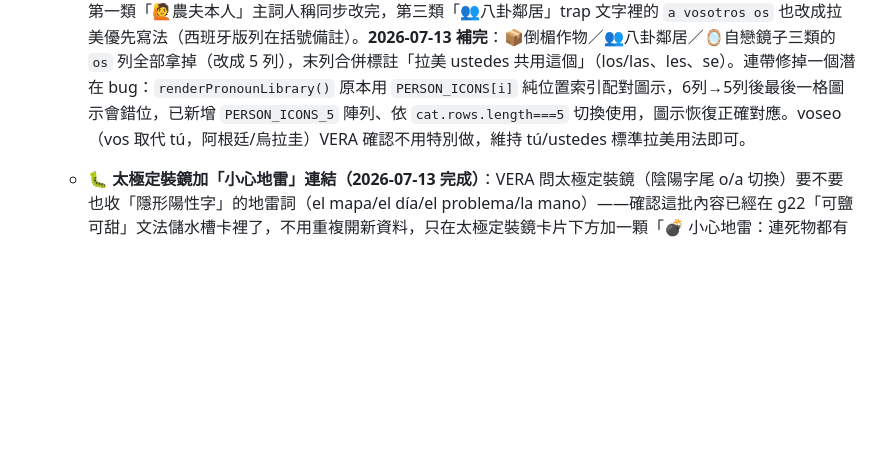
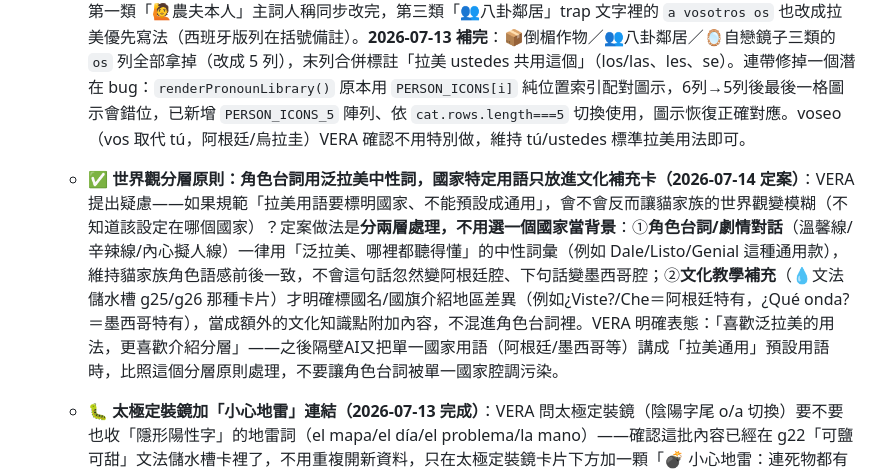
Before and after one commit to VeraChivo/mi-casa-de-chunks, a Markdown page: CLAUDE.md, the part around the change. Rendered like a GitHub page; blank space fills up the shorter version.

Commit message:
記錄世界觀分層原則:角色台詞泛拉美中性詞,國家用語限文化補充卡

```diff
--- a/CLAUDE.md
+++ b/CLAUDE.md
@@ -265,6 +265,7 @@ Yigú的兩個獨立練習頁面，跟主站 index.html 完全分開、不共用
   - **💎☁️ SER/ESTAR 客台西中英快速對接（2026-07-13 完成，寫進 grammar.js g01/g02 的 crossLang 欄位）**：VERA 提議用「是／在」這組核心字直接對接四語言，比死背 DOCTOR/PLACE 口訣更直覺——SER＝是（華語「是」／台語「是 sī」／客語「係 he」，皆已查證），ESTAR＝在（華語「在」／台語「在、佇 tī」／客語「在」，皆已查證）。渲染沿用 g21 已有的 `crossLang` 欄位／`.grammar-crosslang` 綠色區塊，沒有新增 UI。
   - **🐛 SER/ESTAR 調皮特例小蟲（2026-07-13 完成，grammar.js g01/g02 新增 quirk 欄位）**：VERA 提議在對照卡背後加「打破直覺的特例」——死掉了明明像永久本質卻用 ESTAR（`Está muerto.`）、婚禮明明是暫時活動卻用 SER（`La boda es en la iglesia.`），ADHD 大腦對這種反差記憶特別深。已查證兩者原因：**婚禮/事件地點用 SER**——SER 專門描述「事件發生的地點」（跟 tener lugar「舉行」同義），只有實體物件本身的所在位置才用 ESTAR（比較：`La iglesia está en el centro.`），這條完全屬實。**死亡用 ESTAR**——VERA 原本猜測是「早期宗教觀念認為死亡是狀態轉變」，查證後這不是標準語言學解釋，真正原因是西語把死亡當成「外力造成、改變後的結果狀態」，跟 `está roto`（壞掉了）、`está cansado`（累了）同一掛邏輯，不是本質身分，跟宗教無關——已用查證後的說法寫入，沒有採用宗教框架。新欄位 `quirk` 用紫色系（`--benikake`）跟綠色 crossLang／紅色 trap 區隔，三種顏色對應三種不同性質的補充資訊。
   - **✅ 拉美西語一致性：五人稱變位表定案（2026-07-13 完成）**：VERA 定調全站教學西語統一走「拉美西語」，動詞變位表格從六人稱改成五人稱——`yo／tú／él-ella-usted／nosotros／ellos-ellas-ustedes`，vosotros 整列拿掉（usted 跟 él/ella 共用變位、ustedes 跟 ellos/ellas 共用變位，語法上本來就是同一個動詞形態，不是新造詞）。已套用到 grammar.js 全部 10 張含 conj 變位表的卡（g01/g02/g03/g05/g07/g10/g11/g17/g18/g20），`renderConjLibrary()`／`buildConjTable()` 的收合摘要文字從「我們／你們／他們」改成「我們／他們」，兩處都用同一段字串改，slicing 邏輯（main3=前3列、rest3=slice(3)）本來就不假設固定列數，5列一樣正常運作不用重寫。🏰莊園人物冊（PRONOUN_LIBRARY）第一類「🙋農夫本人」主詞人稱同步改完，第三類「👥八卦鄰居」trap 文字裡的 `a vosotros os` 也改成拉美優先寫法（西班牙版列在括號備註）。**2026-07-13 補完**：📦倒楣作物／👥八卦鄰居／🪞自戀鏡子三類的 `os` 列全部拿掉（改成 5 列），末列合併標註「拉美 ustedes 共用這個」（los/las、les、se）。連帶修掉一個潛在 bug：`renderPronounLibrary()` 原本用 `PERSON_ICONS[i]` 純位置索引配對圖示，6列→5列後最後一格圖示會錯位，已新增 `PERSON_ICONS_5` 陣列、依 `cat.rows.length===5` 切換使用，圖示恢復正確對應。voseo（vos 取代 tú，阿根廷/烏拉圭）VERA 確認不用特別做，維持 tú/ustedes 標準拉美用法即可。
+  - **✅ 世界觀分層原則：角色台詞用泛拉美中性詞，國家特定用語只放進文化補充卡（2026-07-14 定案）**：VERA 提出疑慮——如果規範「拉美用語要標明國家、不能預設成通用」，會不會反而讓貓家族的世界觀變模糊（不知道該設定在哪個國家）？定案做法是**分兩層處理，不用選一個國家當背景**：①**角色台詞/劇情對話**（溫馨線/辛辣線/內心擬人線）一律用「泛拉美、哪裡都聽得懂」的中性詞彙（例如 Dale/Listo/Genial 這種通用款），維持貓家族角色語感前後一致，不會這句話忽然變阿根廷腔、下句話變墨西哥腔；②**文化教學補充**（💧文法儲水槽 g25/g26 那種卡片）才明確標國名/國旗介紹地區差異（例如¿Viste?/Che＝阿根廷特有，¿Qué onda?＝墨西哥特有），當成額外的文化知識點附加內容，不混進角色台詞裡。VERA 明確表態：「喜歡泛拉美的用法，更喜歡介紹分層」——之後隔壁AI又把單一國家用語（阿根廷/墨西哥等）講成「拉美通用」預設用語時，比照這個分層原則處理，不要讓角色台詞被單一國家腔調污染。
   - **🐛 太極定裝鏡加「小心地雷」連結（2026-07-13 完成）**：VERA 問太極定裝鏡（陰陽字尾 o/a 切換）要不要也收「隱形陽性字」的地雷詞（el mapa/el día/el problema/la mano）——確認這批內容已經在 g22「可鹽可甜」文法儲水槽卡裡了，不用重複開新資料，只在太極定裝鏡卡片下方加一顆「💣 小心地雷：連死物都有陰陽性？點這裡看」的小徽章，點了直接跳 `openGrammarCard('g22')`，沒有另外複製內容。
   - **🐛 花園清單顯示原始 key 的 bug（2026-07-13 VERA 截圖回報，已修）**：VERA 回報🌻語塊花園「初萌芽」清單裡有些項目顯示怪異原始字串（`s2_p1`／`s2_p0` 這類，以及 `ammo_e3_01_peppa_a su mejor amiga Vera Oveja` 這種新舊 ID 混雜的殘留）。查證後是兩件不同的事：①`s2_p0~3` 不是亂碼，是🏺封存醞釀 Stage2 卡片刻意設計的追蹤 key（stages.js `_key='s2_p'+i`），因為 Stage2 卡片內容會輪替、沒有固定句子可以當 key，但花園清單原本直接把這個內部 key 印出來、點下去還會叫 TTS 唸「s2_p1」，這是真的 bug；②`ammo_e3_01_peppa_...` 這種是專案早期 ammo_id 命名規則（換皮/重構前）留下的舊資料殘骸，現在的程式碼已經不會再產生這種格式，是死資料，不是持續發生的問題。已修 script.js 新增 `_gardenChunkDisplay(chunk)`：`sfx_`/`ge_` 開頭的 key 會去掉前綴還原成真正的字；`s2_p\d+` 顯示成「🛢️ 入桶陳韻練習句型」且不可點擊發音；抓不到已知格式、又看起來不像西語句子的殘留 key 顯示成「🍂 舊版殘留紀錄（可忽略）」也不可點擊——套用在 `renderGardenView()` 的花朵清單跟 `renderGardenQuizCard()` 的抓蟲畫面兩處。**沒有清掉舊資料本身**，只是修好顯示/點擊行為，如果 VERA 想徹底清乾淨，「🌾重新開墾」可以整個重置。
   - **📋 同批查證但尚未寫入站上的兩筆（2026-07-13，留著等之後決定要不要收）**：VERA 同時丟來「死物也有陰陽性」的跨語言類比素材（鴨母 ah-bó／雞角 ke-kak／螺絲母 lô-si-bó／客語 豬嫲 tsu-mâ／牛牯 ngiù-gú／螺絲嫲），核心洞見是「西語 la llave 陰性可以類比台客語把死物也擬人化分性別（螺絲母）」，這個概念站上目前沒有專門的「西語名詞皆有陰陽性」教學卡，VERA 尚未確認要不要開新卡、卡名也還沒定案，**先不要自己動手開卡**，等她回覆再處理。查證結果供之後參考：鴨母／豬嫲／牛牯／螺絲母皆查證屬實；**雞角/雞鵤 (ke-kak) 辭典意思其實是「小公雞／未成熟的公雞」，不是泛稱「公雞」**（泛稱公雞是已收錄的「雞公 ke-kang」），若之後要收要記得標成「小公雞」比較精準；**客語「螺絲嫲」查無獨立辭典條目**，只能靠「嫲＝陰性字尾」規律推測合理，沒有查到直接證據，若要收要註明「推測用法，未查證獨立詞條」。
```
